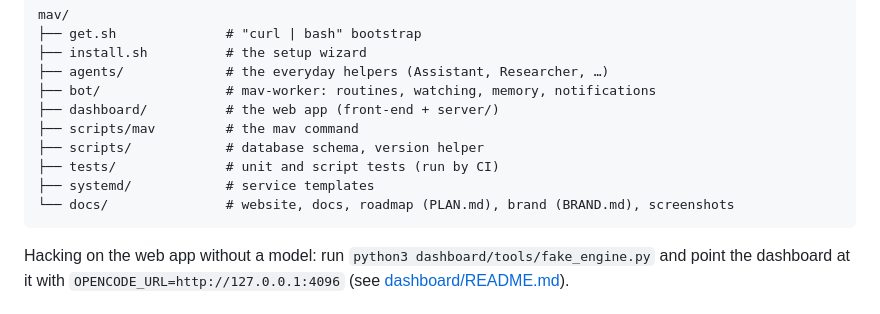
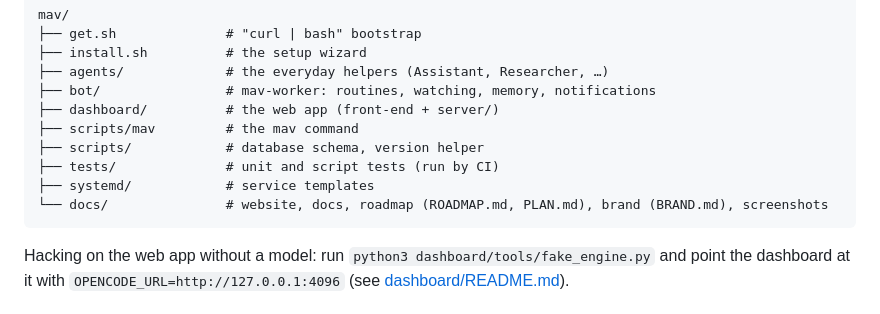
Before and after one commit to SoaOaoS/mav, a Markdown page: README.md, the part around the change. Rendered like a GitHub page.

````diff
--- a/README.md
+++ b/README.md
@@ -230,7 +230,7 @@ mav/
 ├── scripts/            # database schema, version helper
 ├── tests/              # unit and script tests (run by CI)
 ├── systemd/            # service templates
-└── docs/               # website, docs, roadmap (PLAN.md), brand (BRAND.md), screenshots
+└── docs/               # website, docs, roadmap (ROADMAP.md, PLAN.md), brand (BRAND.md), screenshots
 ```
 
 Hacking on the web app without a model: run
````
Also changed, not shown: docs/ROADMAP.md (added, +257 -0 lines).
